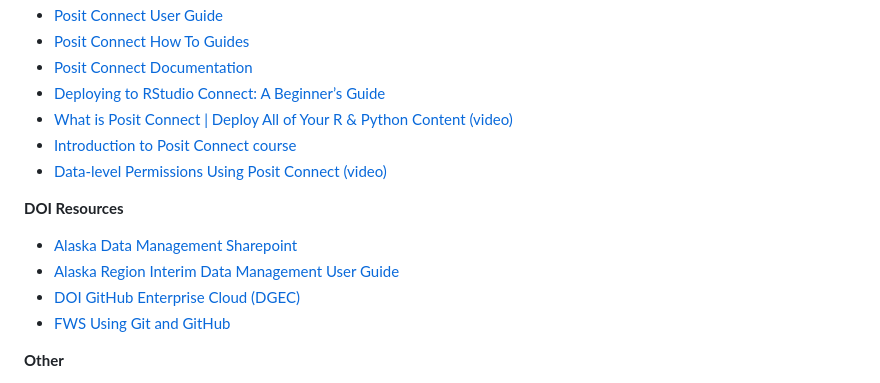
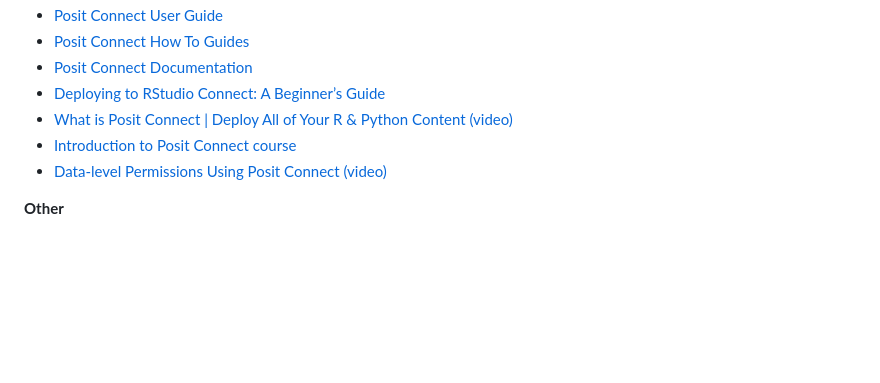
Before and after one commit to USFWS/data-workflow-presentation, a Markdown page: README.md, the part around the change printed below. Drawn GitHub-style; blank space fills up the shorter version.

Commit message:
Remove stale links from README. Add some new ones.

```diff
--- a/README.md
+++ b/README.md
@@ -137,22 +122,10 @@ After attending this presentation, participants will:
 - [Posit Connect User Guide](https://docs.posit.co/connect/user/)
 - [Posit Connect How To Guides](https://docs.posit.co/connect/how-to/)
-- [Posit Connect
-  Documentation](https://docs.posit.co/pct/documentation.html)
-- [Deploying to RStudio Connect: A Beginner’s
-  Guide](https://www.appsilon.com/post/deploying-to-rstudio-connect)
-- [What is Posit Connect \| Deploy All of Your R & Python Content
-  (video)](https://www.youtube.com/watch?v=YdRa0ef9TGQ)
-- [Introduction to Posit Connect
-  course](https://www.jumpingrivers.com/training/course/introduction-posit-connect-deployment-management/)
-- [Data-level Permissions Using Posit Connect
-  (video)](https://www.youtube.com/watch?v=ivEoeyWJzVY)
-
-**DOI Resources**
-
-- [Alaska Data Management Sharepoint](https://doimspp.sharepoint.com/sites/fws-FF07S00000-data/SitePages/Alaska-Region-Data-Management.aspx)
-- [Alaska Region Interim Data Management User Guide](https://ak-region-dst.gitbook.io/alaska-region-interim-data-management-user-guide)
-- [DOI GitHub Enterprise Cloud (DGEC)](https://doimspp.sharepoint.com/sites/ocio-DOI-GitHub-Enterprise/SitePages/Home.aspx)
-- [FWS Using Git and GitHub](https://doimspp.sharepoint.com/sites/fws-gis/SitePages/Using-Git-and-GitHub.aspx)
+- [Posit Connect Documentation](https://docs.posit.co/pct/documentation.html)
+- [Deploying to RStudio Connect: A Beginner’s Guide](https://www.appsilon.com/post/deploying-to-rstudio-connect)
+- [What is Posit Connect \| Deploy All of Your R & Python Content (video)](https://www.youtube.com/watch?v=YdRa0ef9TGQ)
+- [Introduction to Posit Connect course](https://www.jumpingrivers.com/training/course/introduction-posit-connect-deployment-management/)
+- [Data-level Permissions Using Posit Connect (video)](https://www.youtube.com/watch?v=ivEoeyWJzVY)
 
 **Other**
 
```
Also changed, not shown: other parts of README.md (+60 -75 lines).
